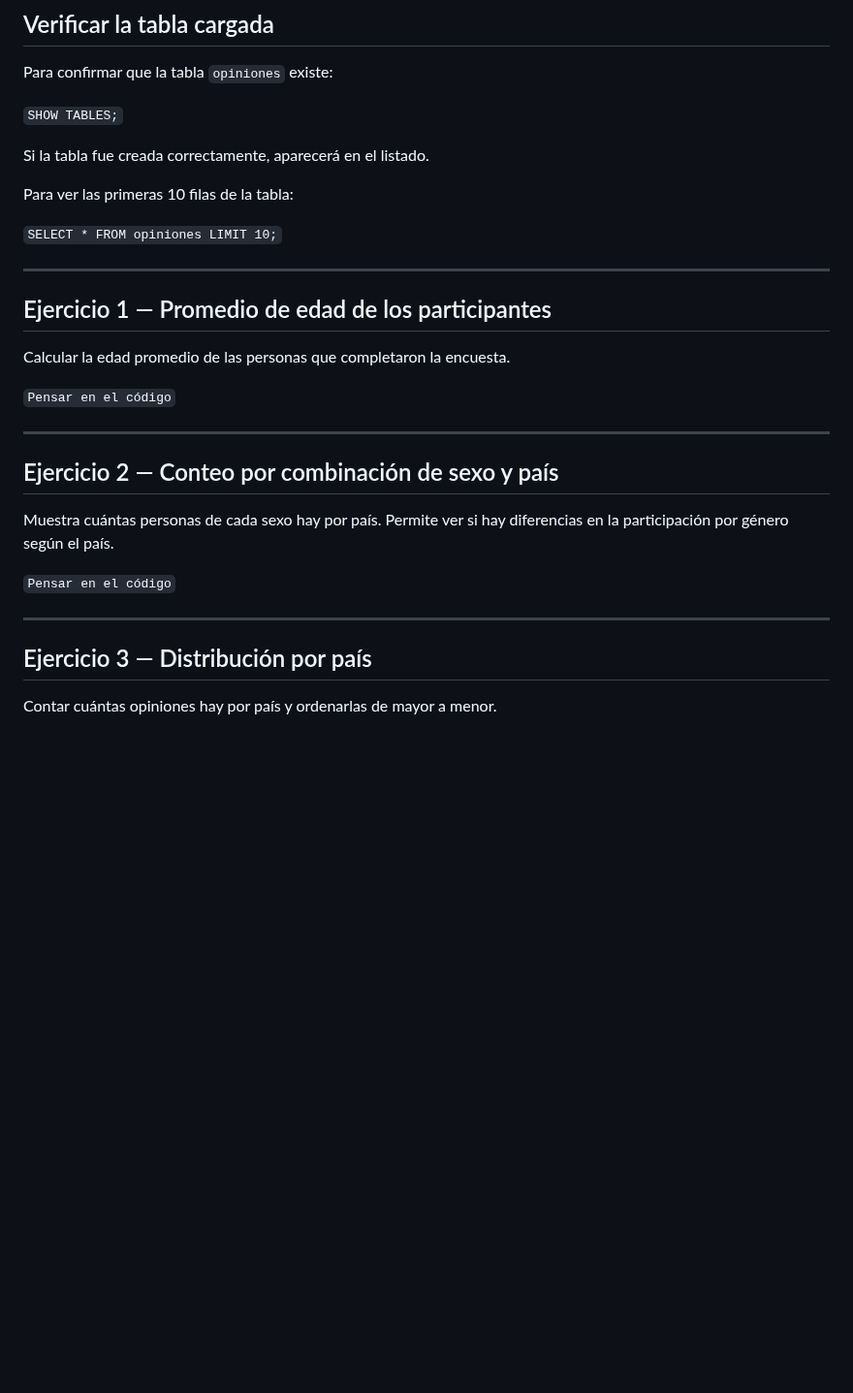
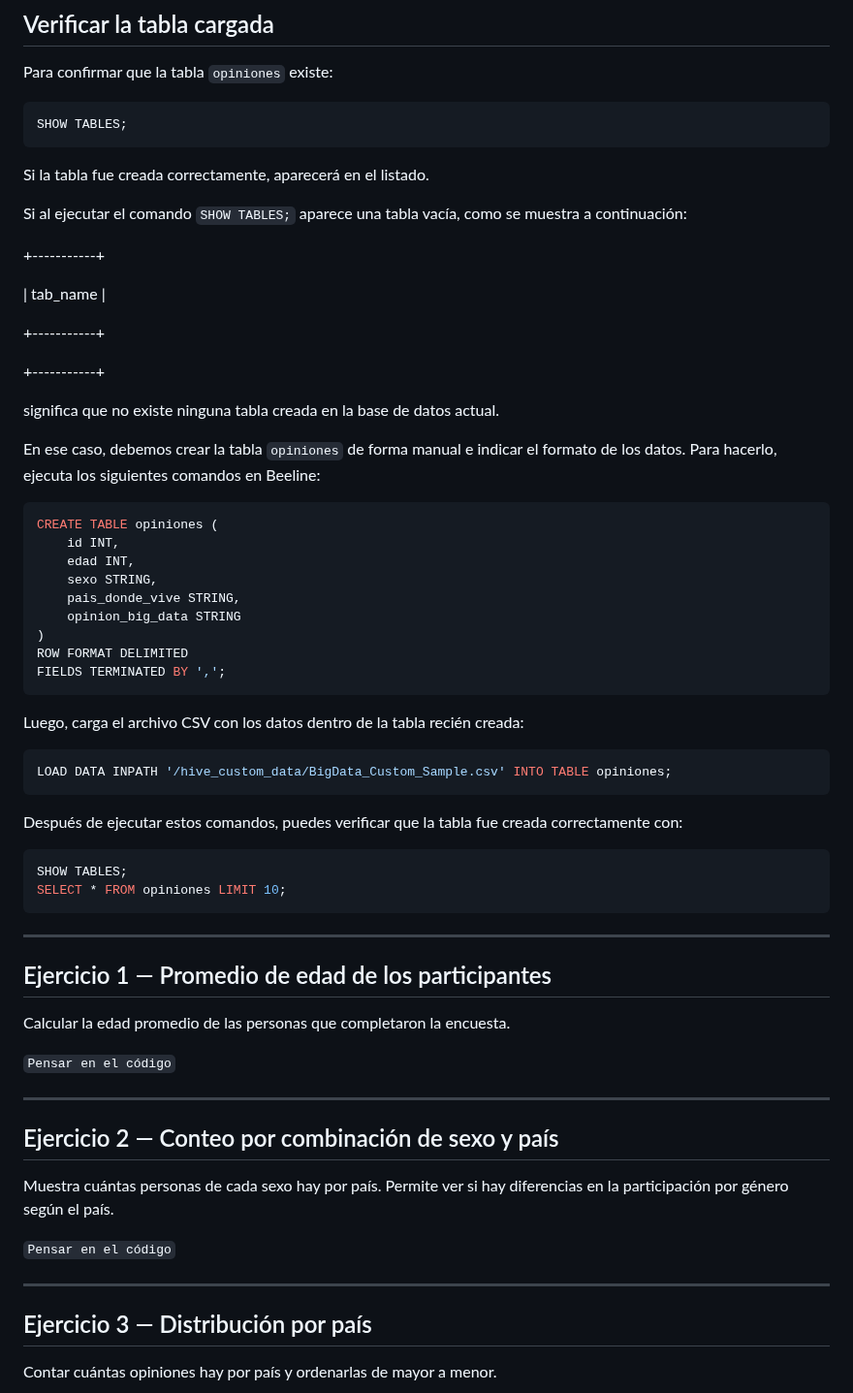
Before and after one commit to luciaalvarezuy/Big-Data-Course, a Markdown page: Hadoop/03_Hive_and_Bee/README.md, the part around one of its changes. Shown at 97% size. Drawn GitHub-style; blank space fills up the shorter version.

````diff
--- a/Hadoop/03_Hive_and_Bee/README.md
+++ b/Hadoop/03_Hive_and_Bee/README.md
@@ -116,13 +155,53 @@ Desde aquí podrás ejecutar tus consultas SQL.
 
 Para confirmar que la tabla `opiniones` existe:
 
-`SHOW TABLES;`
+```sql
+SHOW TABLES;
+```
 
 Si la tabla fue creada correctamente, aparecerá en el listado.
 
-Para ver las primeras 10 filas de la tabla:
+Si al ejecutar el comando `SHOW TABLES;` aparece una tabla vacía, como se muestra a continuación:
 
-`SELECT * FROM opiniones LIMIT 10;`
++-----------+
+
+| tab_name  |
+
++-----------+
+
++-----------+
+
+significa que no existe ninguna tabla creada en la base de datos actual.
+
+En ese caso, debemos crear la tabla `opiniones` de forma manual e indicar el formato de los datos.
+Para hacerlo, ejecuta los siguientes comandos en Beeline:
+
+```sql
+CREATE TABLE opiniones (
+    id INT,
+    edad INT,
+    sexo STRING,
+    pais_donde_vive STRING,
+    opinion_big_data STRING
+)
+ROW FORMAT DELIMITED
+FIELDS TERMINATED BY ',';
+```
+
+Luego, carga el archivo CSV con los datos dentro de la tabla recién creada:
+
+```sql
+LOAD DATA INPATH '/hive_custom_data/BigData_Custom_Sample.csv' INTO TABLE opiniones;
+```
+
+Después de ejecutar estos comandos, puedes verificar que la tabla fue creada correctamente con:
+
+```sql
+SHOW TABLES;
+SELECT * FROM opiniones LIMIT 10;
+```
+
+
 
 ---
 
@@ -131,7 +210,6 @@ Para ver las primeras 10 filas de la tabla:
 Calcular la edad promedio de las personas que completaron la encuesta.
 
 `Pensar en el código`
-
 
 ---
 
@@ -142,9 +220,7 @@ Muestra cuántas personas de cada sexo hay por país. Permite ver si hay diferen
 
 `Pensar en el código`
 
-
 ---
-
 
 ## Ejercicio 3 — Distribución por país
 
````
Also changed, not shown: other parts of Hadoop/03_Hive_and_Bee/README.md (+72 -15 lines).
